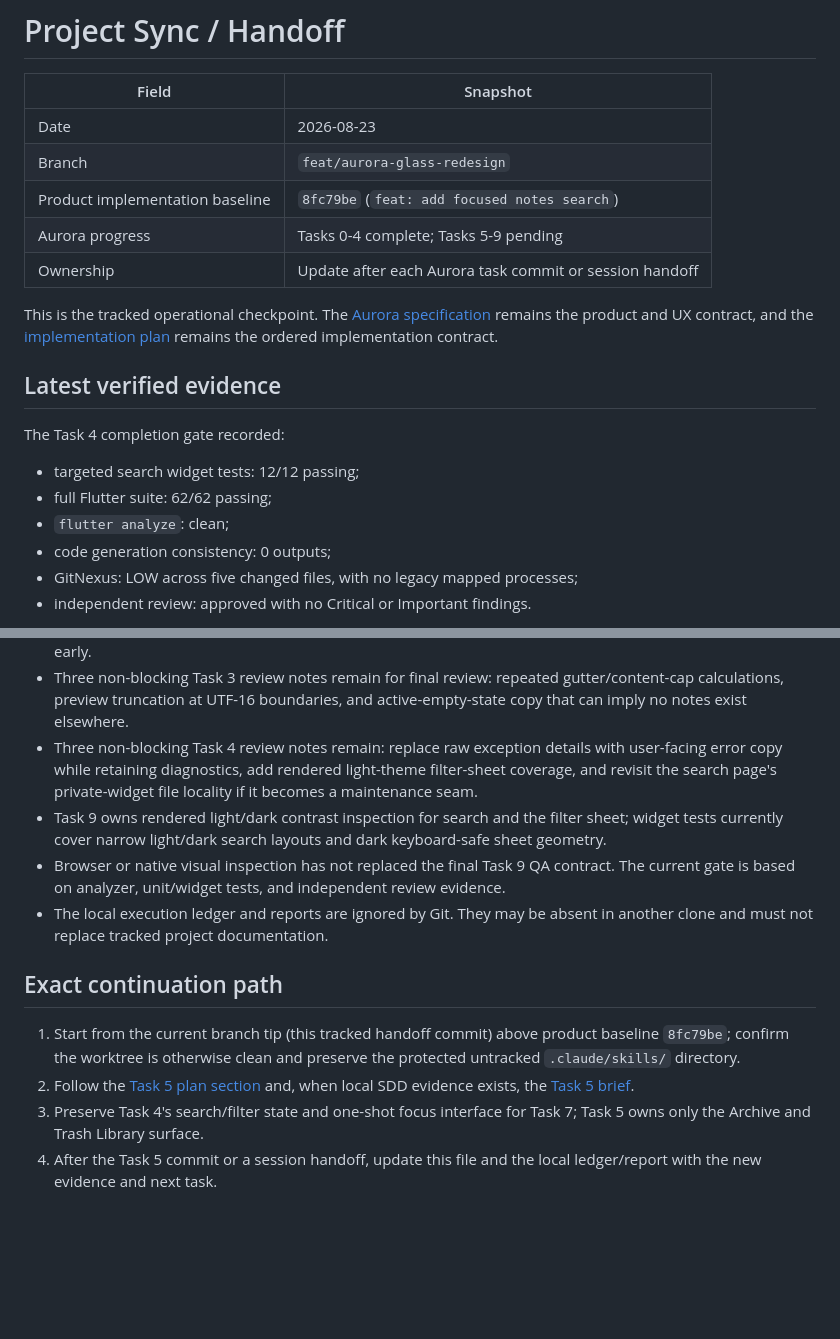
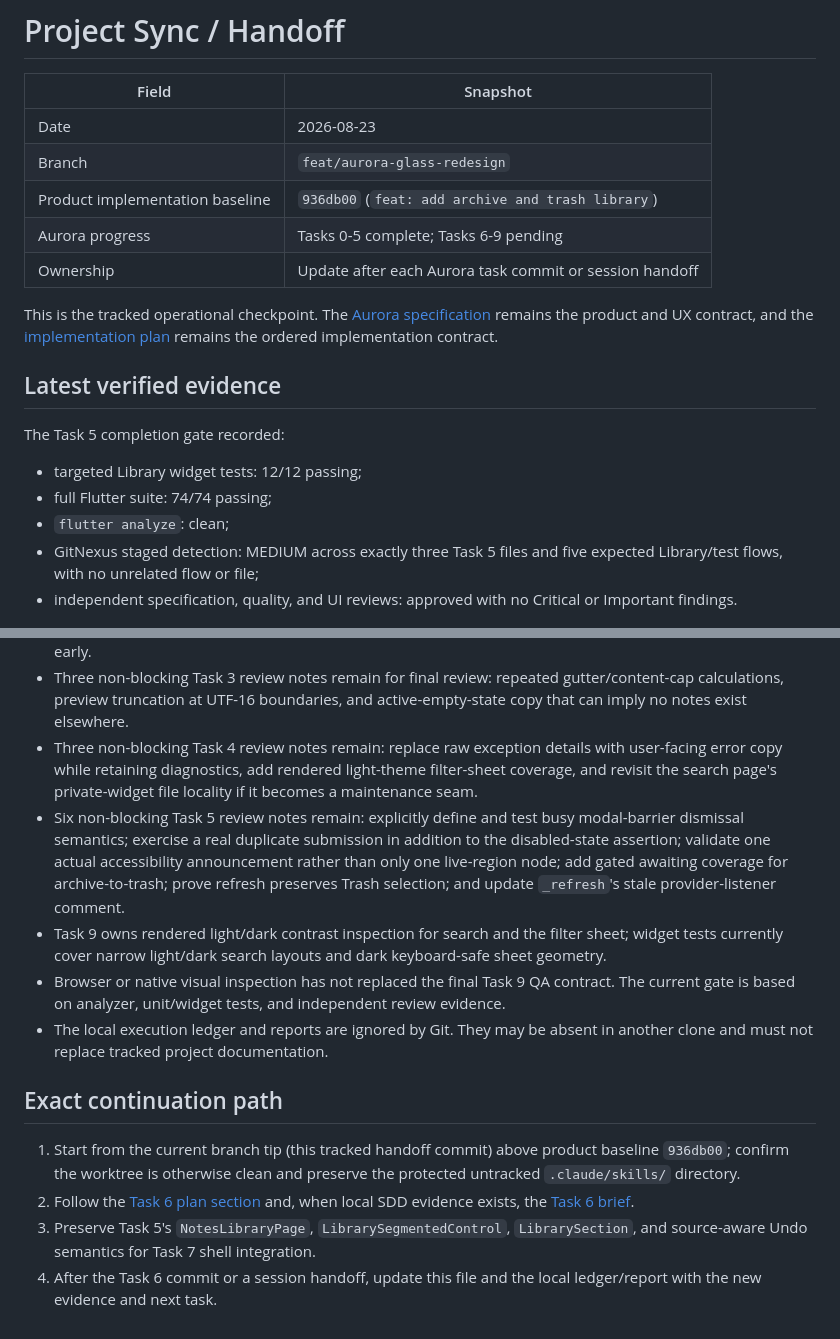
Before and after one commit to nguyendong47/flutter-clean-notes, a Markdown page: docs/superpowers/handoff.md, 2 parts joined by grey strips. GitHub-like rendering; blank space fills up the shorter version.

Commit message:
docs: sync project after library task

```diff
--- a/docs/superpowers/handoff.md
+++ b/docs/superpowers/handoff.md
@@ -4,20 +4,21 @@
 | --- | --- |
 | Date | 2026-08-23 |
 | Branch | `feat/aurora-glass-redesign` |
-| Product implementation baseline | `8fc79be` (`feat: add focused notes search`) |
-| Aurora progress | Tasks 0-4 complete; Tasks 5-9 pending |
+| Product implementation baseline | `936db00` (`feat: add archive and trash library`) |
+| Aurora progress | Tasks 0-5 complete; Tasks 6-9 pending |
 | Ownership | Update after each Aurora task commit or session handoff |
 
 This is the tracked operational checkpoint. The [Aurora specification](specs/2026-08-17-notes-ui-ux-redesign-design.md) remains the product and UX contract, and the [implementation plan](plans/2026-08-17-aurora-glass-redesign.md) remains the ordered implementation contract.
 
 ## Latest verified evidence
 
-The Task 4 completion gate recorded:
+The Task 5 completion gate recorded:
 
-- targeted search widget tests: 12/12 passing;
-- full Flutter suite: 62/62 passing;
+- targeted Library widget tests: 12/12 passing;
+- full Flutter suite: 74/74 passing;
 - `flutter analyze`: clean;
-- code generation consistency: 0 outputs;
-- GitNexus: LOW across five changed files, with no legacy mapped processes;
-- independent review: approved with no Critical or Important findings.
+- GitNexus staged detection: MEDIUM across exactly three Task 5 files and five
+  expected Library/test flows, with no unrelated flow or file;
+- independent specification, quality, and UI reviews: approved with no
+  Critical or Important findings.
 
@@ -59,13 +63,21 @@ Task 4 adds exactly five files: the search page, filter sheet, focus-request sou
 - The routed UI remains the legacy page until Task 7. Do not remove compatibility providers or legacy routing early.
 - Three non-blocking Task 3 review notes remain for final review: repeated gutter/content-cap calculations, preview truncation at UTF-16 boundaries, and active-empty-state copy that can imply no notes exist elsewhere.
 - Three non-blocking Task 4 review notes remain: replace raw exception details with user-facing error copy while retaining diagnostics, add rendered light-theme filter-sheet coverage, and revisit the search page's private-widget file locality if it becomes a maintenance seam.
+- Six non-blocking Task 5 review notes remain: explicitly define and test busy
+  modal-barrier dismissal semantics; exercise a real duplicate submission in
+  addition to the disabled-state assertion; validate one actual accessibility
+  announcement rather than only one live-region node; add gated awaiting
+  coverage for archive-to-trash; prove refresh preserves Trash selection; and
+  update `_refresh`'s stale provider-listener comment.
 - Task 9 owns rendered light/dark contrast inspection for search and the filter sheet; widget tests currently cover narrow light/dark search layouts and dark keyboard-safe sheet geometry.
 - Browser or native visual inspection has not replaced the final Task 9 QA contract. The current gate is based on analyzer, unit/widget tests, and independent review evidence.
 - The local execution ledger and reports are ignored by Git. They may be absent in another clone and must not replace tracked project documentation.
 
 ## Exact continuation path
 
-1. Start from the current branch tip (this tracked handoff commit) above product baseline `8fc79be`; confirm the worktree is otherwise clean and preserve the protected untracked `.claude/skills/` directory.
-2. Follow the [Task 5 plan section](plans/2026-08-17-aurora-glass-redesign.md#task-5-archive-and-trash-library) and, when local SDD evidence exists, the [Task 5 brief](../../.superpowers/sdd/2026-08-17-aurora-glass-redesign/task-5-brief.md).
-3. Preserve Task 4's search/filter state and one-shot focus interface for Task 7; Task 5 owns only the Archive and Trash Library surface.
-4. After the Task 5 commit or a session handoff, update this file and the local ledger/report with the new evidence and next task.
+1. Start from the current branch tip (this tracked handoff commit) above product baseline `936db00`; confirm the worktree is otherwise clean and preserve the protected untracked `.claude/skills/` directory.
+2. Follow the [Task 6 plan section](plans/2026-08-17-aurora-glass-redesign.md#task-6-more-sheet-tag-management-and-safe-transfer) and, when local SDD evidence exists, the [Task 6 brief](../../.superpowers/sdd/2026-08-17-aurora-glass-redesign/task-6-brief.md).
+3. Preserve Task 5's `NotesLibraryPage`, `LibrarySegmentedControl`,
+   `LibrarySection`, and source-aware Undo semantics for Task 7 shell
+   integration.
+4. After the Task 6 commit or a session handoff, update this file and the local ledger/report with the new evidence and next task.
```
Also changed, not shown: other parts of docs/superpowers/handoff.md (+6 -3 lines).
